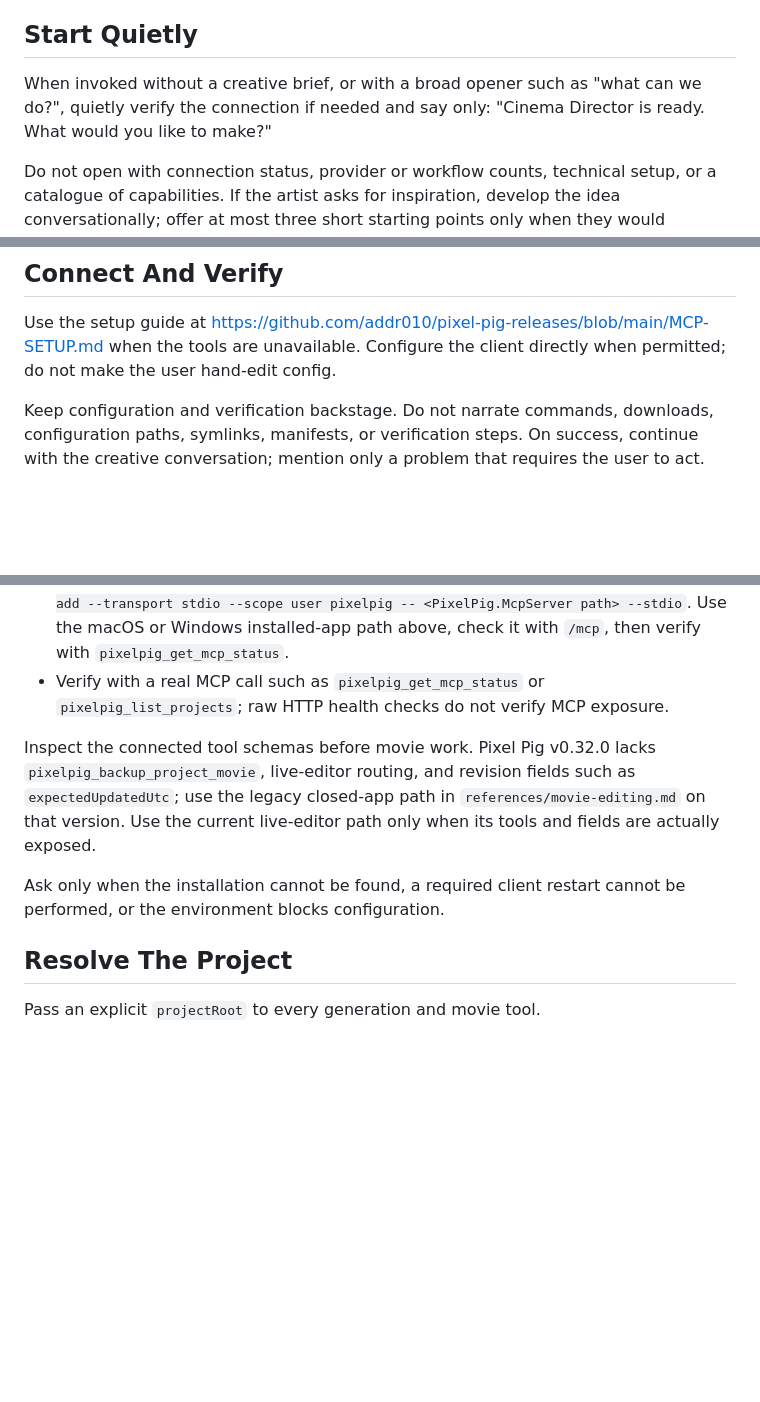
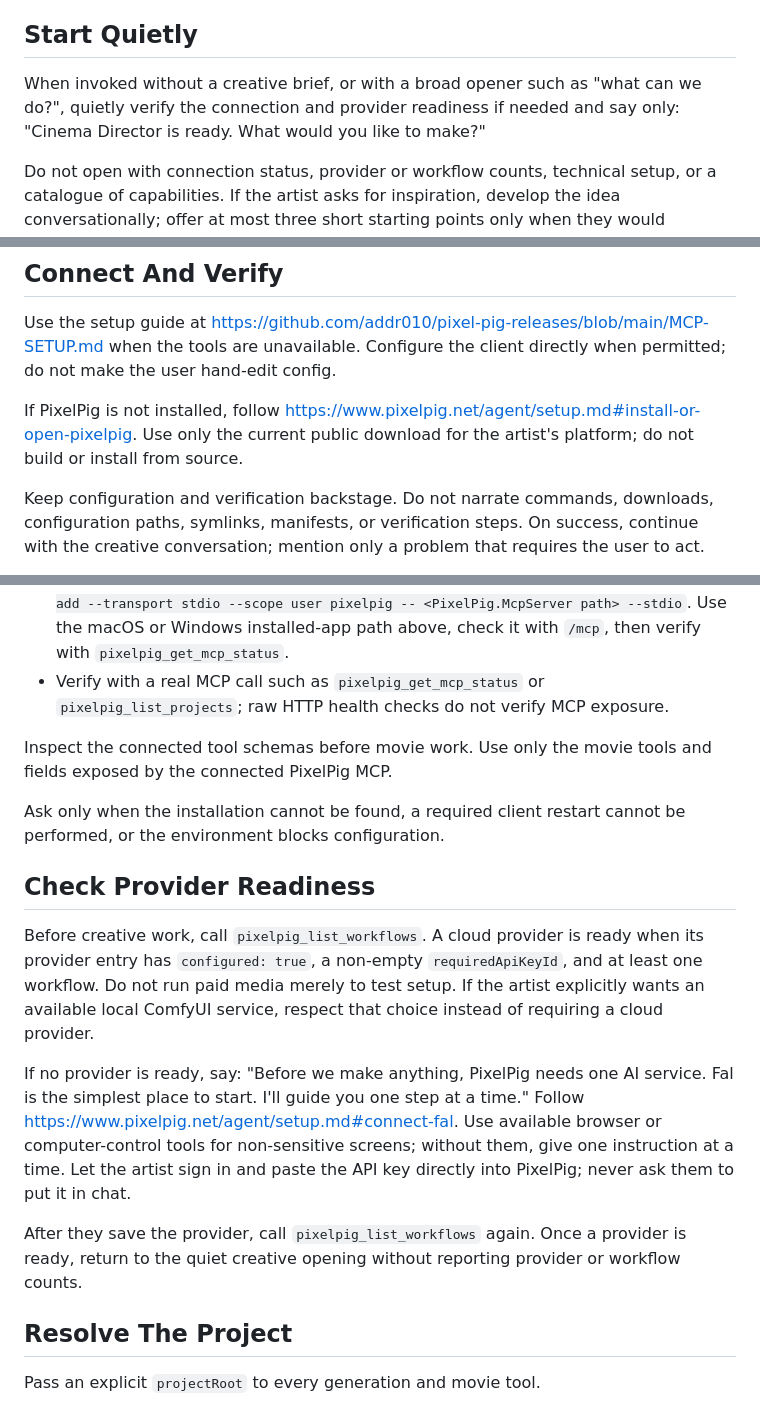
Before and after one commit to addr010/pixel-pig-releases, a Markdown page: skills/pixelpig-cinema-director/SKILL.md, 3 parts joined by grey strips. Drawn GitHub-style; blank space fills up the shorter version.

Commit message:
Refresh Cinema Director skill

```diff
--- a/skills/pixelpig-cinema-director/SKILL.md
+++ b/skills/pixelpig-cinema-director/SKILL.md
@@ -9,7 +9,7 @@ Use PixelPig MCP as the production interface. Lead with the creative outcome, ke
 
 ## Start Quietly
 
-When invoked without a creative brief, or with a broad opener such as "what can we do?", quietly verify the connection if needed and say only: "Cinema Director is ready. What would you like to make?"
+When invoked without a creative brief, or with a broad opener such as "what can we do?", quietly verify the connection and provider readiness if needed and say only: "Cinema Director is ready. What would you like to make?"
 
 Do not open with connection status, provider or workflow counts, technical setup, or a catalogue of capabilities. If the artist asks for inspiration, develop the idea conversationally; offer at most three short starting points only when they would genuinely help.
 
@@ -54,6 +54,8 @@ For a task spanning several domains, read each relevant reference before acting.
 
 Use the setup guide at <https://github.com/addr010/pixel-pig-releases/blob/main/MCP-SETUP.md> when the tools are unavailable. Configure the client directly when permitted; do not make the user hand-edit config.
 
+If PixelPig is not installed, follow <https://www.pixelpig.net/agent/setup.md#install-or-open-pixelpig>. Use only the current public download for the artist's platform; do not build or install from source.
+
 Keep configuration and verification backstage. Do not narrate commands, downloads, configuration paths, symlinks, manifests, or verification steps. On success, continue with the creative conversation; mention only a problem that requires the user to act.
 
 - Connect to `http://127.0.0.1:7361/mcp` while PixelPig is open.
@@ -63,9 +65,17 @@ Keep configuration and verification backstage. Do not narrate commands, download
 - For Claude Code, add PixelPig at user scope so it works across projects: `claude mcp add --transport stdio --scope user pixelpig -- <PixelPig.McpServer path> --stdio`. Use the macOS or Windows installed-app path above, check it with `/mcp`, then verify with `pixelpig_get_mcp_status`.
 - Verify with a real MCP call such as `pixelpig_get_mcp_status` or `pixelpig_list_projects`; raw HTTP health checks do not verify MCP exposure.
 
-Inspect the connected tool schemas before movie work. Pixel Pig v0.32.0 lacks `pixelpig_backup_project_movie`, live-editor routing, and revision fields such as `expectedUpdatedUtc`; use the legacy closed-app path in `references/movie-editing.md` on that version. Use the current live-editor path only when its tools and fields are actually exposed.
+Inspect the connected tool schemas before movie work. Use only the movie tools and fields exposed by the connected PixelPig MCP.
 
 Ask only when the installation cannot be found, a required client restart cannot be performed, or the environment blocks configuration.
+
+## Check Provider Readiness
+
+Before creative work, call `pixelpig_list_workflows`. A cloud provider is ready when its provider entry has `configured: true`, a non-empty `requiredApiKeyId`, and at least one workflow. Do not run paid media merely to test setup. If the artist explicitly wants an available local ComfyUI service, respect that choice instead of requiring a cloud provider.
+
+If no provider is ready, say: "Before we make anything, PixelPig needs one AI service. Fal is the simplest place to start. I'll guide you one step at a time." Follow <https://www.pixelpig.net/agent/setup.md#connect-fal>. Use available browser or computer-control tools for non-sensitive screens; without them, give one instruction at a time. Let the artist sign in and paste the API key directly into PixelPig; never ask them to put it in chat.
+
+After they save the provider, call `pixelpig_list_workflows` again. Once a provider is ready, return to the quiet creative opening without reporting provider or workflow counts.
 
 ## Resolve The Project
 
```
Also changed, not shown: 1 other file.
